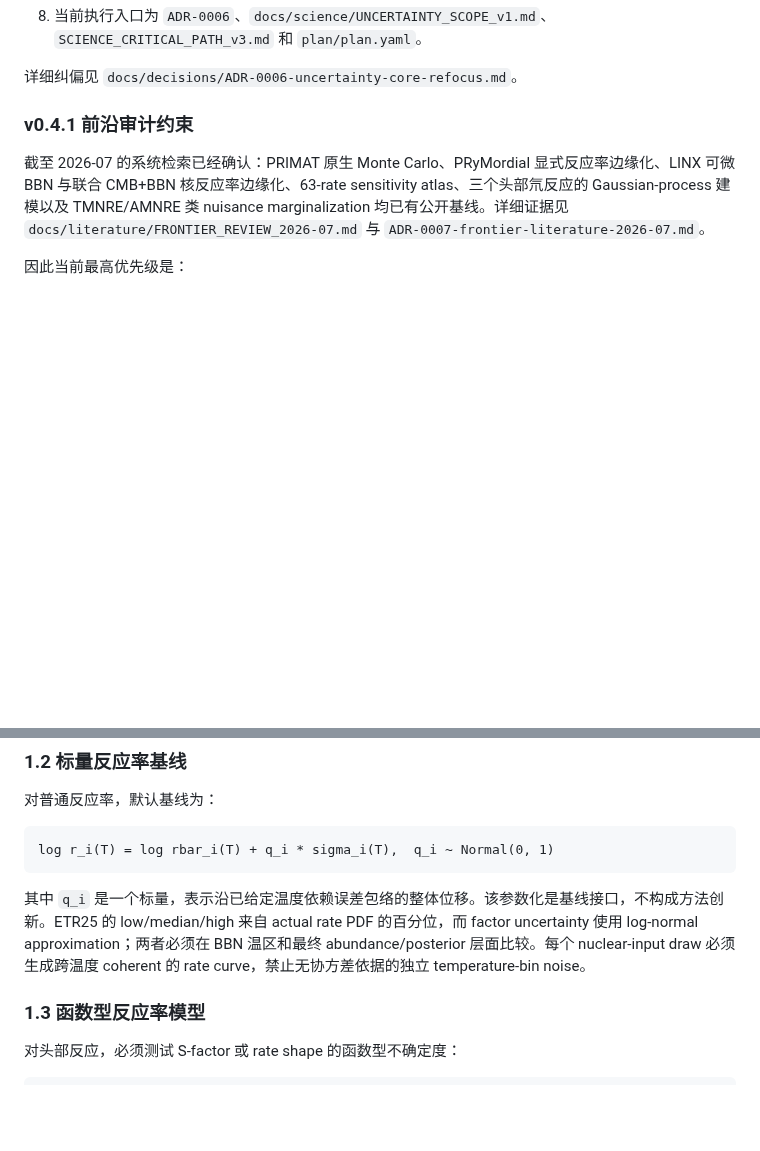
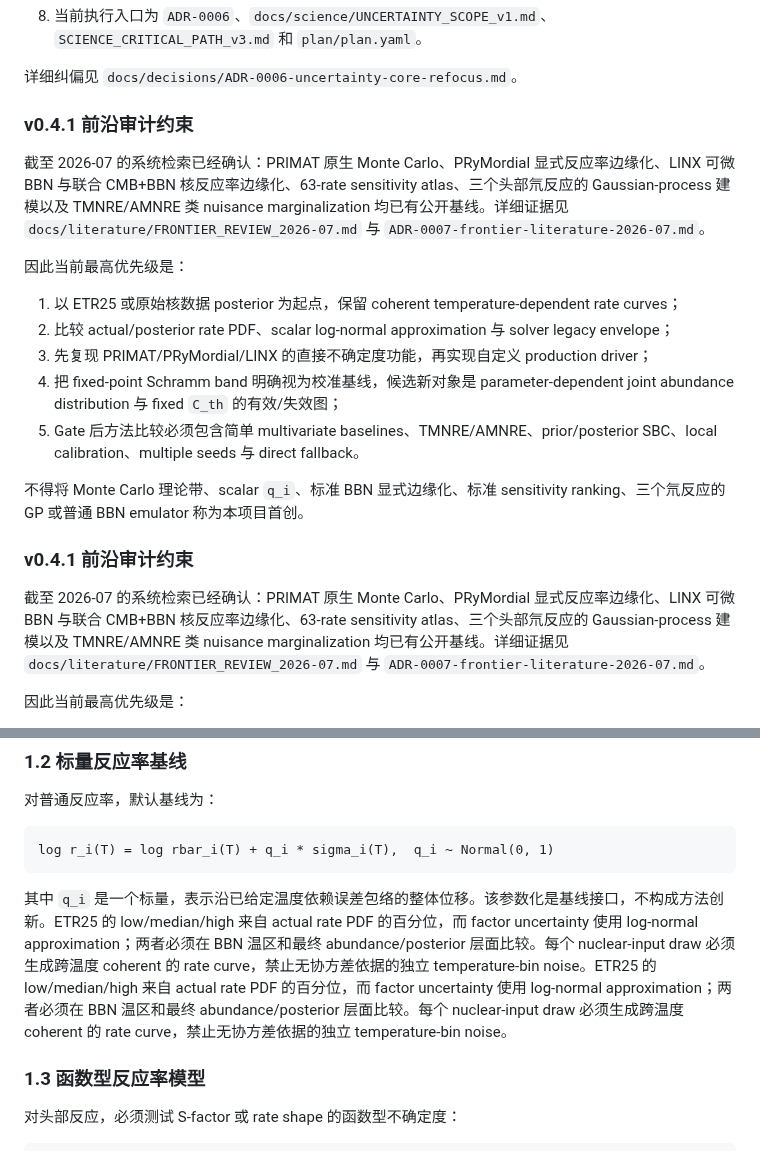
Before and after one commit to lanhung/uncertainty, a Markdown page: AGENTS.md, 2 parts joined by grey strips. GitHub-like rendering; blank space fills up the shorter version.

Commit message:
docs: align root charter with July 2026 frontier review

````diff
--- a/AGENTS.md
+++ b/AGENTS.md
@@ -29,6 +29,20 @@ v0.4.0 纠正了把独立 JCAP 稿件放入本仓库关键路径的范围偏移
 8. 当前执行入口为 `ADR-0006`、`docs/science/UNCERTAINTY_SCOPE_v1.md`、`SCIENCE_CRITICAL_PATH_v3.md` 和 `plan/plan.yaml`。
 
 详细纠偏见 `docs/decisions/ADR-0006-uncertainty-core-refocus.md`。
+
+### v0.4.1 前沿审计约束
+
+截至 2026-07 的系统检索已经确认：PRIMAT 原生 Monte Carlo、PRyMordial 显式反应率边缘化、LINX 可微 BBN 与联合 CMB+BBN 核反应率边缘化、63-rate sensitivity atlas、三个头部氘反应的 Gaussian-process 建模以及 TMNRE/AMNRE 类 nuisance marginalization 均已有公开基线。详细证据见 `docs/literature/FRONTIER_REVIEW_2026-07.md` 与 `ADR-0007-frontier-literature-2026-07.md`。
+
+因此当前最高优先级是：
+
+1. 以 ETR25 或原始核数据 posterior 为起点，保留 coherent temperature-dependent rate curves；
+2. 比较 actual/posterior rate PDF、scalar log-normal approximation 与 solver legacy envelope；
+3. 先复现 PRIMAT/PRyMordial/LINX 的直接不确定度功能，再实现自定义 production driver；
+4. 把 fixed-point Schramm band 明确视为校准基线，候选新对象是 parameter-dependent joint abundance distribution 与 fixed `C_th` 的有效/失效图；
+5. Gate 后方法比较必须包含简单 multivariate baselines、TMNRE/AMNRE、prior/posterior SBC、local calibration、multiple seeds 与 direct fallback。
+
+不得将 Monte Carlo 理论带、scalar `q_i`、标准 BBN 显式边缘化、标准 sensitivity ranking、三个氘反应的 GP 或普通 BBN emulator 称为本项目首创。
 
 ### v0.4.1 前沿审计约束
 
@@ -274,7 +288,7 @@ d ~ likelihood(y_pred, observational_systematics)
 log r_i(T) = log rbar_i(T) + q_i * sigma_i(T),  q_i ~ Normal(0, 1)
 ```
 
-其中 `q_i` 是一个标量，表示沿已给定温度依赖误差包络的整体位移。该参数化是基线接口，不构成方法创新。ETR25 的 low/median/high 来自 actual rate PDF 的百分位，而 factor uncertainty 使用 log-normal approximation；两者必须在 BBN 温区和最终 abundance/posterior 层面比较。每个 nuclear-input draw 必须生成跨温度 coherent 的 rate curve，禁止无协方差依据的独立 temperature-bin noise。
+其中 `q_i` 是一个标量，表示沿已给定温度依赖误差包络的整体位移。该参数化是基线接口，不构成方法创新。ETR25 的 low/median/high 来自 actual rate PDF 的百分位，而 factor uncertainty 使用 log-normal approximation；两者必须在 BBN 温区和最终 abundance/posterior 层面比较。每个 nuclear-input draw 必须生成跨温度 coherent 的 rate curve，禁止无协方差依据的独立 temperature-bin noise。ETR25 的 low/median/high 来自 actual rate PDF 的百分位，而 factor uncertainty 使用 log-normal approximation；两者必须在 BBN 温区和最终 abundance/posterior 层面比较。每个 nuclear-input draw 必须生成跨温度 coherent 的 rate curve，禁止无协方差依据的独立 temperature-bin noise。
 
 ### 1.3 函数型反应率模型
 
````
